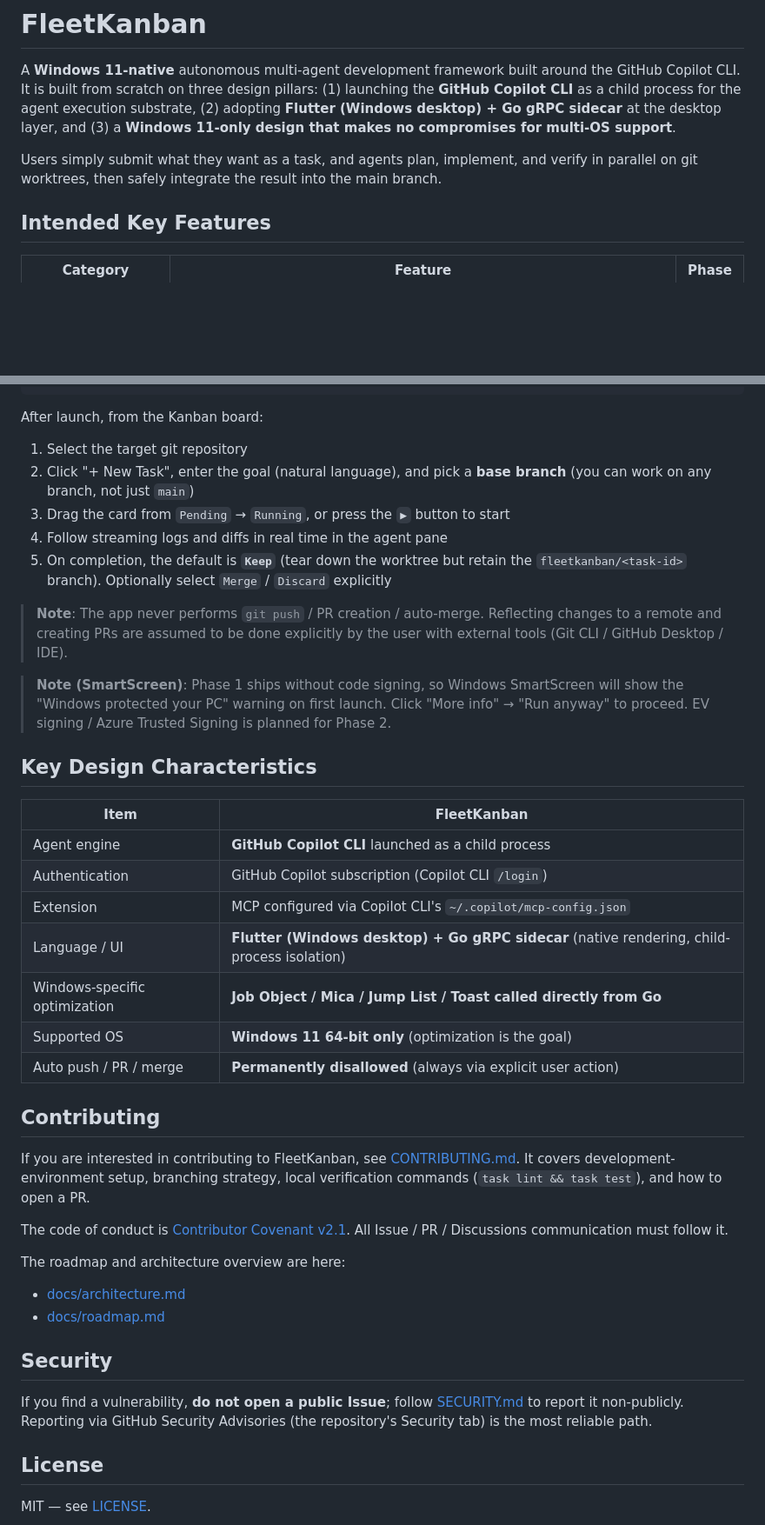
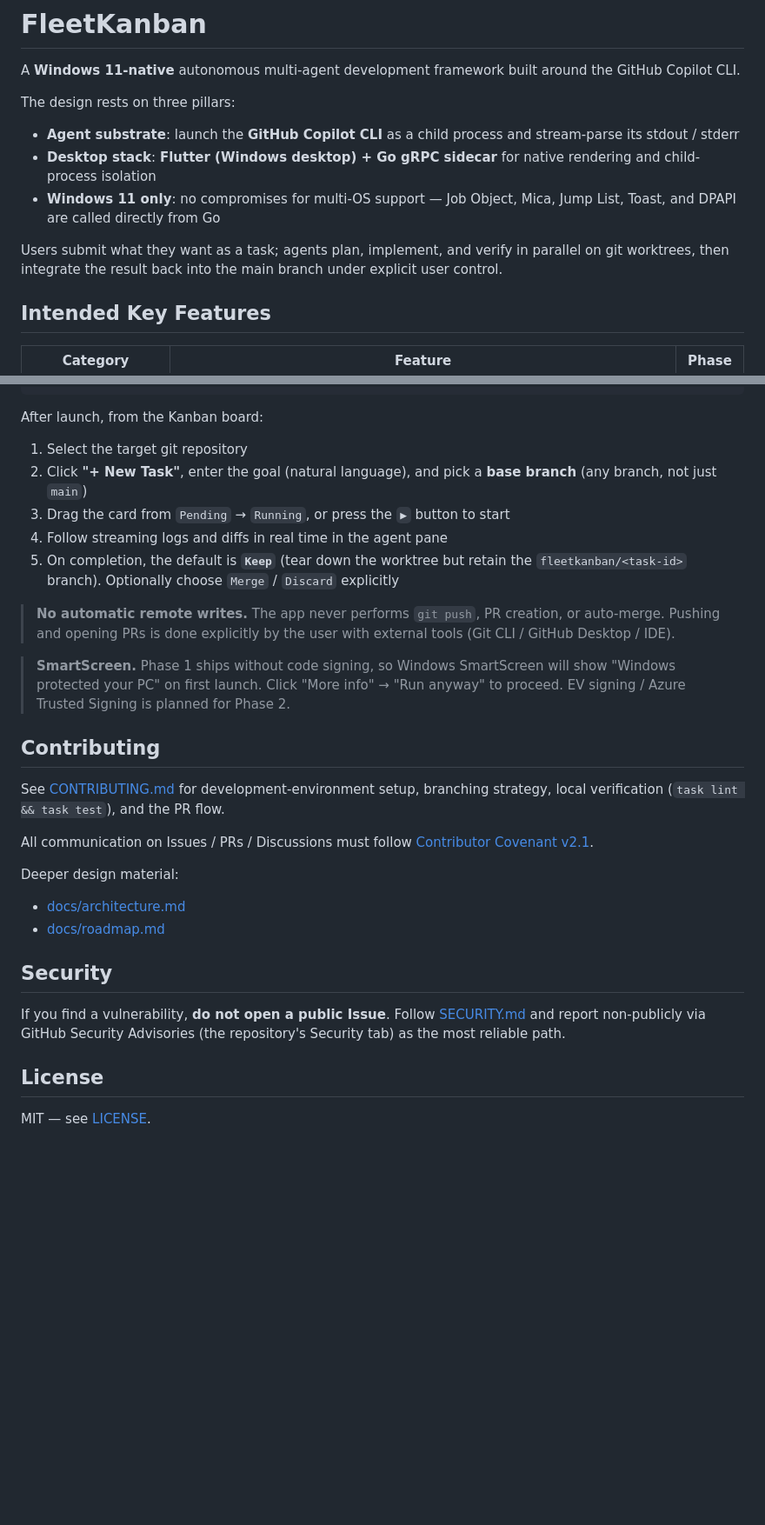
Before and after one commit to haya3/FleetKanban, a Markdown page: README.md, 2 parts joined by grey strips. Shown at 87% size. GitHub-like rendering; blank space fills up the shorter version.

```diff
--- a/README.md
+++ b/README.md
@@ -2,17 +2,19 @@
 
 A **Windows 11-native** autonomous multi-agent development framework built
 around the GitHub Copilot CLI.
-It is built from scratch on three design pillars:
-(1) launching the **GitHub Copilot CLI** as a child process for the agent
-execution substrate,
-(2) adopting **Flutter (Windows desktop) + Go gRPC sidecar** at the desktop
-layer, and
-(3) a **Windows 11-only design that makes no compromises for multi-OS
-support**.
 
-Users simply submit what they want as a task, and agents plan, implement, and
-verify in parallel on git worktrees, then safely integrate the result into the
-main branch.
+The design rests on three pillars:
+
+- **Agent substrate**: launch the **GitHub Copilot CLI** as a child process and
+  stream-parse its stdout / stderr
+- **Desktop stack**: **Flutter (Windows desktop) + Go gRPC sidecar** for native
+  rendering and child-process isolation
+- **Windows 11 only**: no compromises for multi-OS support — Job Object, Mica,
+  Jump List, Toast, and DPAPI are called directly from Go
+
+Users submit what they want as a task; agents plan, implement, and verify in
+parallel on git worktrees, then integrate the result back into the main branch
+under explicit user control.
 
 ## Intended Key Features
 
@@ -118,52 +134,39 @@ task build:msix
 After launch, from the Kanban board:
 
 1. Select the target git repository
-2. Click "+ New Task", enter the goal (natural language), and pick a **base branch** (you can work on any branch, not just `main`)
+2. Click **"+ New Task"**, enter the goal (natural language), and pick a **base branch** (any branch, not just `main`)
 3. Drag the card from `Pending` → `Running`, or press the `▶` button to start
 4. Follow streaming logs and diffs in real time in the agent pane
-5. On completion, the default is **`Keep`** (tear down the worktree but retain the `fleetkanban/<task-id>` branch). Optionally select `Merge` / `Discard` explicitly
+5. On completion, the default is **`Keep`** (tear down the worktree but retain the `fleetkanban/<task-id>` branch). Optionally choose `Merge` / `Discard` explicitly
 
-> **Note**: The app never performs `git push` / PR creation / auto-merge.
-> Reflecting changes to a remote and creating PRs are assumed to be done
-> explicitly by the user with external tools (Git CLI / GitHub Desktop / IDE).
+> **No automatic remote writes.** The app never performs `git push`, PR
+> creation, or auto-merge. Pushing and opening PRs is done explicitly by the
+> user with external tools (Git CLI / GitHub Desktop / IDE).
 
-> **Note (SmartScreen)**: Phase 1 ships without code signing, so Windows
-> SmartScreen will show the "Windows protected your PC" warning on first
-> launch. Click "More info" → "Run anyway" to proceed. EV signing / Azure
-> Trusted Signing is planned for Phase 2.
-
-## Key Design Characteristics
-
-| Item | FleetKanban |
-| --- | --- |
-| Agent engine | **GitHub Copilot CLI** launched as a child process |
-| Authentication | GitHub Copilot subscription (Copilot CLI `/login`) |
-| Extension | MCP configured via Copilot CLI's `~/.copilot/mcp-config.json` |
-| Language / UI | **Flutter (Windows desktop) + Go gRPC sidecar** (native rendering, child-process isolation) |
-| Windows-specific optimization | **Job Object / Mica / Jump List / Toast called directly from Go** |
-| Supported OS | **Windows 11 64-bit only** (optimization is the goal) |
-| Auto push / PR / merge | **Permanently disallowed** (always via explicit user action) |
+> **SmartScreen.** Phase 1 ships without code signing, so Windows SmartScreen
+> will show "Windows protected your PC" on first launch. Click "More info" →
+> "Run anyway" to proceed. EV signing / Azure Trusted Signing is planned for
+> Phase 2.
 
 ## Contributing
 
-If you are interested in contributing to FleetKanban, see
-[CONTRIBUTING.md](./CONTRIBUTING.md). It covers development-environment
-setup, branching strategy, local verification commands
-(`task lint && task test`), and how to open a PR.
+See [CONTRIBUTING.md](./CONTRIBUTING.md) for development-environment setup,
+branching strategy, local verification (`task lint && task test`), and the
+PR flow.
 
-The code of conduct is [Contributor Covenant v2.1](./CODE_OF_CONDUCT.md).
-All Issue / PR / Discussions communication must follow it.
+All communication on Issues / PRs / Discussions must follow
+[Contributor Covenant v2.1](./CODE_OF_CONDUCT.md).
 
-The roadmap and architecture overview are here:
+Deeper design material:
 
 - [docs/architecture.md](./docs/architecture.md)
 - [docs/roadmap.md](./docs/roadmap.md)
 
 ## Security
 
-If you find a vulnerability, **do not open a public Issue**; follow
-[SECURITY.md](./SECURITY.md) to report it non-publicly. Reporting via GitHub
-Security Advisories (the repository's Security tab) is the most reliable path.
+If you find a vulnerability, **do not open a public Issue**. Follow
+[SECURITY.md](./SECURITY.md) and report non-publicly via GitHub Security
+Advisories (the repository's Security tab) as the most reliable path.
 
 ## License
 
```
Also changed, not shown: other parts of README.md (+36 -22 lines).
